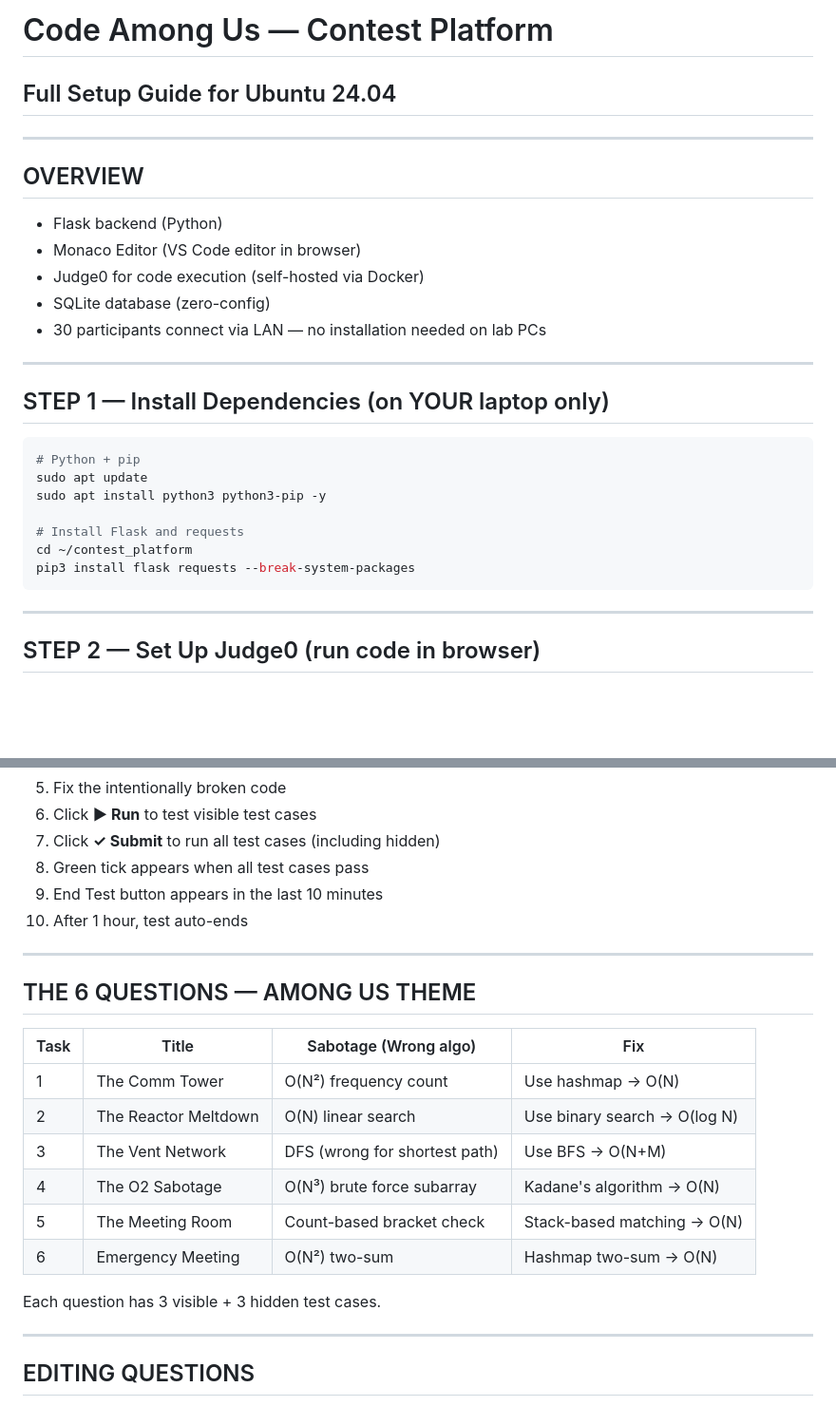
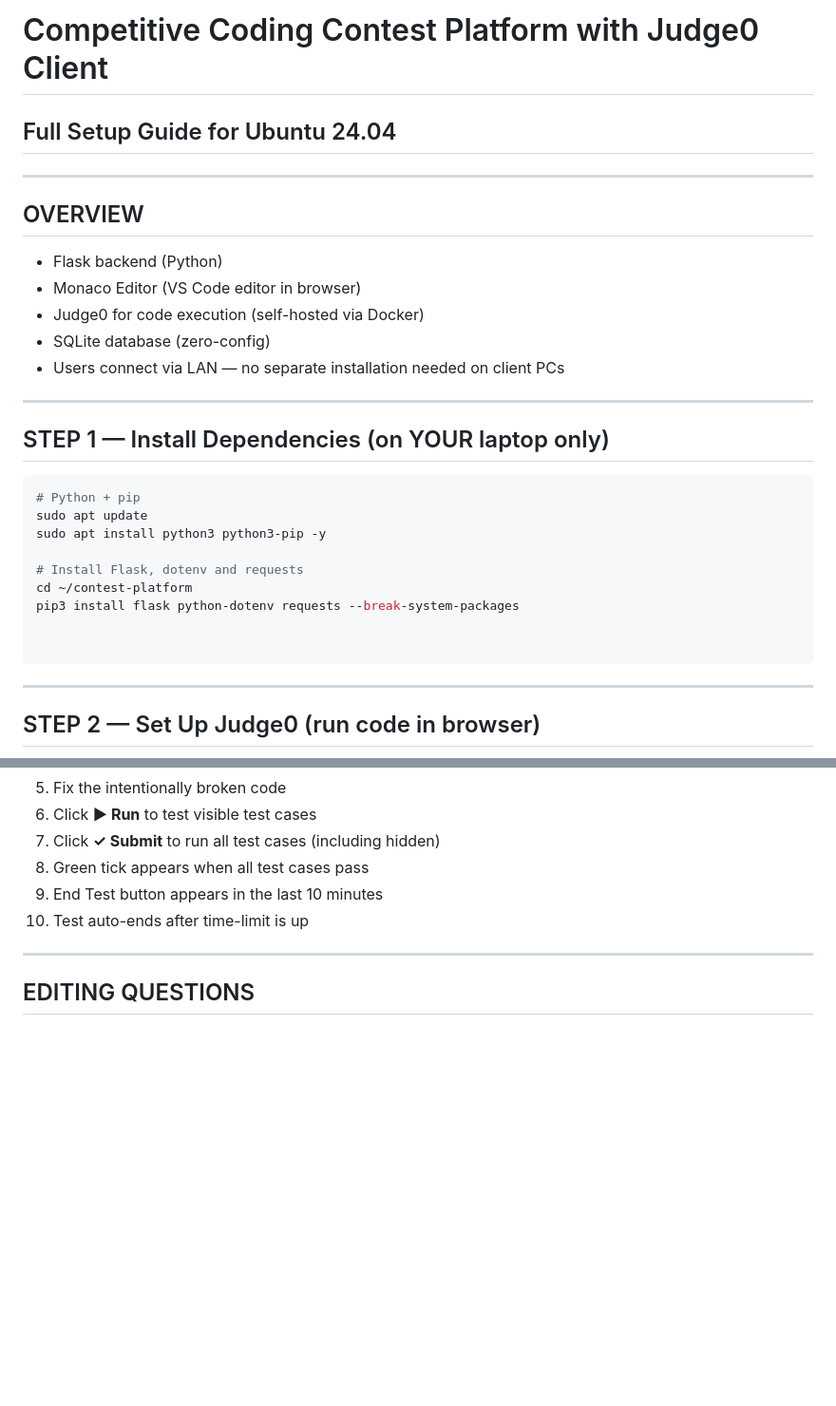
Before and after one commit to CodenWizFreak/contest-platform, a Markdown page: README.md, 2 parts joined by grey strips. Shown at 95% size. Drawn GitHub-style; blank space fills up the shorter version.

````diff
--- a/README.md
+++ b/README.md
@@ -1,4 +1,4 @@
-# Code Among Us — Contest Platform
+# Competitive Coding Contest Platform with Judge0 Client
 ## Full Setup Guide for Ubuntu 24.04
 
 ---
@@ -8,7 +8,7 @@
 - Monaco Editor (VS Code editor in browser)
 - Judge0 for code execution (self-hosted via Docker)
 - SQLite database (zero-config)
-- 30 participants connect via LAN — no installation needed on lab PCs
+- Users connect via LAN — no separate installation needed on client PCs
 
 ---
 
@@ -19,9 +19,11 @@
 sudo apt update
 sudo apt install python3 python3-pip -y
 
-# Install Flask and requests
-cd ~/contest_platform
-pip3 install flask requests --break-system-packages
+# Install Flask, dotenv and requests
+cd ~/contest-platform
+pip3 install flask python-dotenv requests --break-system-packages
+
+
 ```
 
 ---
@@ -111,22 +125,7 @@ The server starts on port 5000.
 7. Click **✓ Submit** to run all test cases (including hidden)
 8. Green tick appears when all test cases pass
 9. End Test button appears in the last 10 minutes
-10. After 1 hour, test auto-ends
-
----
-
-## THE 6 QUESTIONS — AMONG US THEME
-
-| Task | Title | Sabotage (Wrong algo) | Fix |
-|------|-------|----------------------|-----|
-| 1 | The Comm Tower | O(N²) frequency count | Use hashmap → O(N) |
-| 2 | The Reactor Meltdown | O(N) linear search | Use binary search → O(log N) |
-| 3 | The Vent Network | DFS (wrong for shortest path) | Use BFS → O(N+M) |
-| 4 | The O2 Sabotage | O(N³) brute force subarray | Kadane's algorithm → O(N) |
-| 5 | The Meeting Room | Count-based bracket check | Stack-based matching → O(N) |
-| 6 | Emergency Meeting | O(N²) two-sum | Hashmap two-sum → O(N) |
-
-Each question has 3 visible + 3 hidden test cases.
+10. Test auto-ends after time-limit is up
 
 ---
 
````
Also changed, not shown: other parts of README.md (+53 -13 lines).
